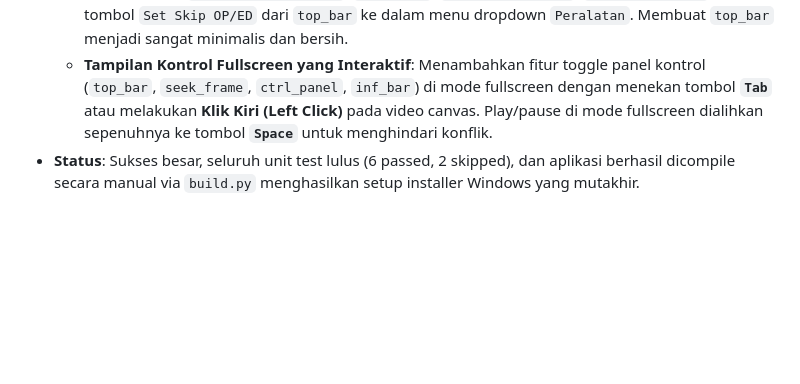
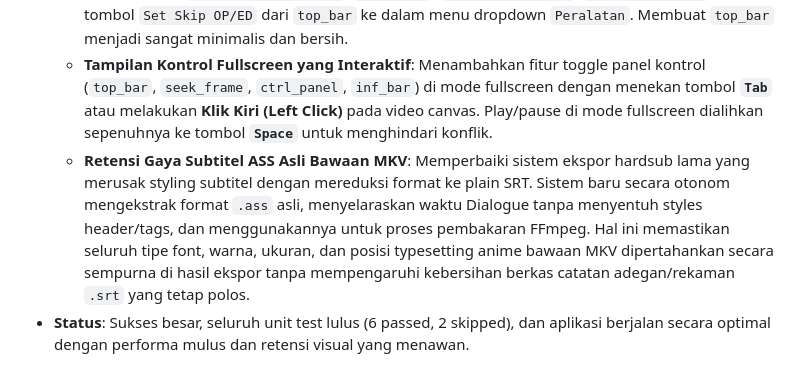
Before and after one commit to intisariapps-com/vidstamp, a Markdown page: memory/journal.md, the part around the change. Rendered like a GitHub page; blank space fills up the shorter version.

Commit message:
docs(memory): perbarui jurnal sesi dengan fitur retensi gaya subtitel ASS

```diff
--- a/memory/journal.md
+++ b/memory/journal.md
@@ -98,4 +98,5 @@ Log kronologis aktivitas harian sesi pengembangan.
     - Menerapkan proteksi fokus ketik (`_is_typing_focus()`) agar shortcuts ini tidak mengganggu copy/paste (`Ctrl+C`) atau ketikan normal saat kursor berada di input field (Entry/Text).
   - **Penyatuan Pengaturan ke Menu Peralatan (Decluttering)**: Memindahkan seluruh checkbox kontrol visual (`Tampilkan Timestamp`, `Milidetik`, `Subtitel Overlay`, `Auto-Skip OP/ED`) dan tombol `Set Skip OP/ED` dari `top_bar` ke dalam menu dropdown `Peralatan`. Membuat `top_bar` menjadi sangat minimalis dan bersih.
   - **Tampilan Kontrol Fullscreen yang Interaktif**: Menambahkan fitur toggle panel kontrol (`top_bar`, `seek_frame`, `ctrl_panel`, `inf_bar`) di mode fullscreen dengan menekan tombol **`Tab`** atau melakukan **Klik Kiri (Left Click)** pada video canvas. Play/pause di mode fullscreen dialihkan sepenuhnya ke tombol **`Space`** untuk menghindari konflik.
-* **Status**: Sukses besar, seluruh unit test lulus (6 passed, 2 skipped), dan aplikasi berhasil dicompile secara manual via `build.py` menghasilkan setup installer Windows yang mutakhir.
+  - **Retensi Gaya Subtitel ASS Asli Bawaan MKV**: Memperbaiki sistem ekspor hardsub lama yang merusak styling subtitel dengan mereduksi format ke plain SRT. Sistem baru secara otonom mengekstrak format `.ass` asli, menyelaraskan waktu Dialogue tanpa menyentuh styles header/tags, dan menggunakannya untuk proses pembakaran FFmpeg. Hal ini memastikan seluruh tipe font, warna, ukuran, dan posisi typesetting anime bawaan MKV dipertahankan secara sempurna di hasil ekspor tanpa mempengaruhi kebersihan berkas catatan adegan/rekaman `.srt` yang tetap polos.
+* **Status**: Sukses besar, seluruh unit test lulus (6 passed, 2 skipped), dan aplikasi berjalan secara optimal dengan performa mulus dan retensi visual yang menawan.
```
